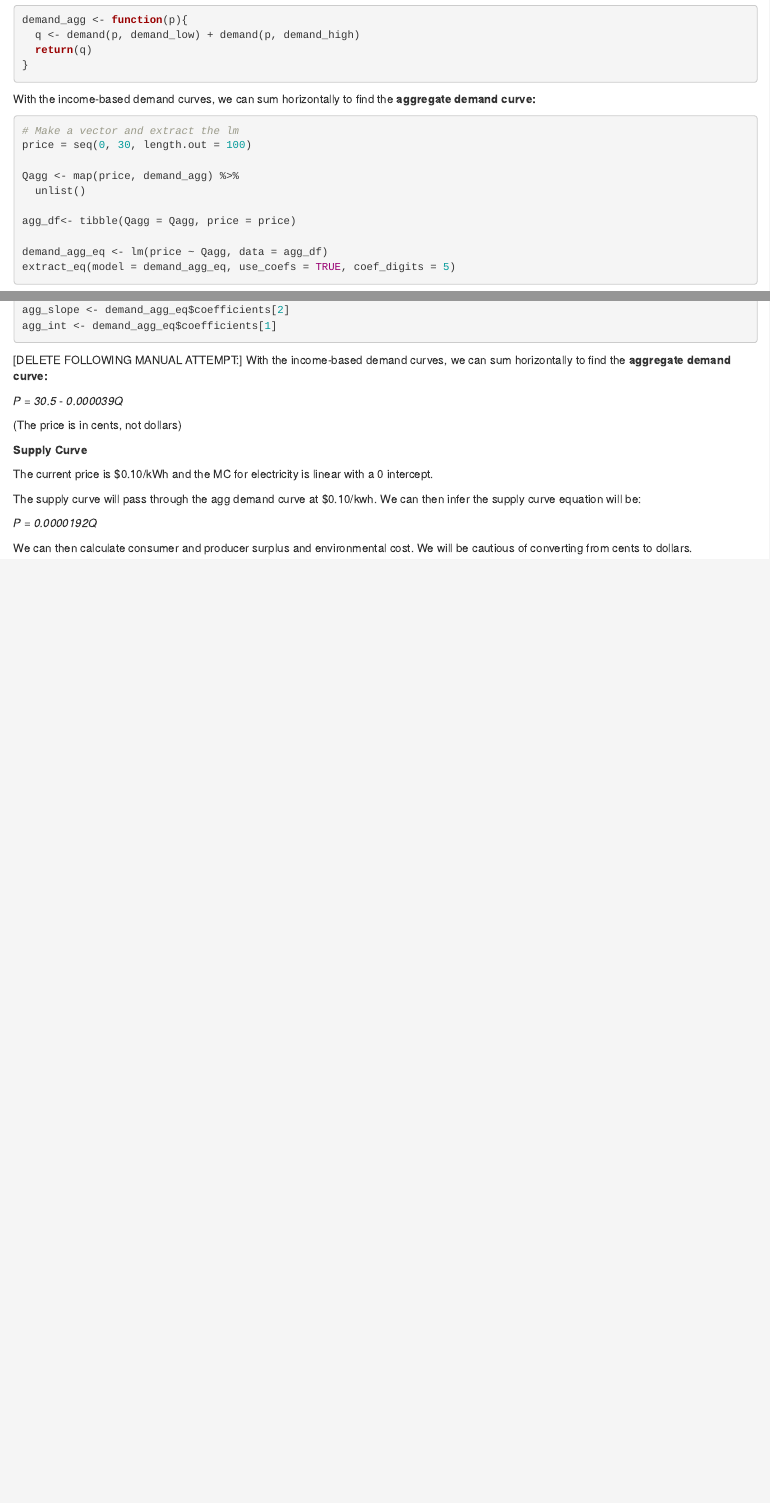
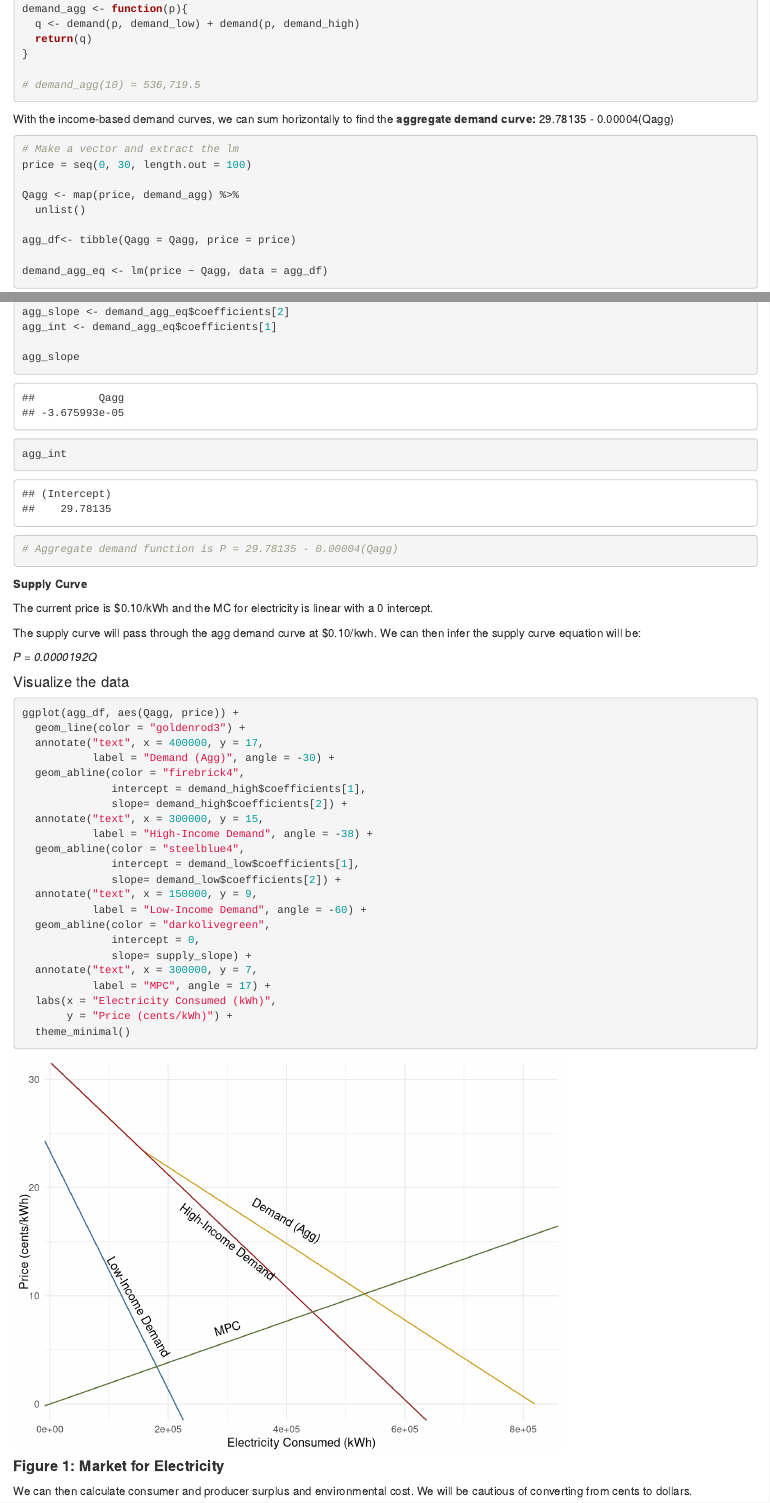
Before and after one commit to juliawilson97/ESM204_HW3, an R Markdown document (ESM204_HW3.Rmd): the page in a window 1100 px wide, from 1010 px down before the commit and from 990 px down after it, so that both start at the same text, and a second part further down, joined at a grey line. Rendered offline with R 4.5, knitr and Pandoc, with nearby package versions; some code elsewhere in the file could not run offline; column names are cleaned by a stand-in for the janitor package.

Commit message:
Visualizing supply curve

````diff
--- a/ESM204_HW3.Rmd
+++ b/ESM204_HW3.Rmd
@@ -114,12 +118,14 @@ demand <- function(p, model){
 # Aggregate demand from code sample
-```{r}
+
 demand_agg <- function(p){
   q <- demand(p, demand_low) + demand(p, demand_high)
   return(q)
 }
+
+# demand_agg(10) = 536,719.5
 ```
 
-With the income-based demand curves, we can sum horizontally to find the **aggregate demand curve:**
+With the income-based demand curves, we can sum horizontally to find the **aggregate demand curve:** 29.78135 - 0.00004(Qagg)
 
 ```{r}
 # Make a vector and extract the lm
@@ -131,7 +137,6 @@ Qagg <- map(price, demand_agg) %>%
 agg_df<- tibble(Qagg = Qagg, price = price)
 
 demand_agg_eq <- lm(price ~ Qagg, data = agg_df)
-extract_eq(model = demand_agg_eq, use_coefs = TRUE, coef_digits = 5)
 ```
 
 ```{r}
@@ -140,6 +145,11 @@ extract_eq(model = demand_agg_eq, use_coefs = TRUE, coef_digits = 5)
 agg_slope <- demand_agg_eq$coefficients[2]
 agg_int <- demand_agg_eq$coefficients[1]
 
+agg_slope
+agg_int
+
+# Aggregate demand function is P = 29.78135 - 0.00004(Qagg)
+
 ```
 
 
@@ -147,8 +159,4 @@ agg_int <- demand_agg_eq$coefficients[1]
 
-[DELETE FOLLOWING MANUAL ATTEMPT:]
-With the income-based demand curves, we can sum horizontally to find the **aggregate demand curve:**
-
-```{r, include = FALSE}
 # Convert the equations so that Q is on one side and the sum
 
 demand_low_flip <- lm(kwh ~ price_cents, income_level == 'low', data = electricity_long)
@@ -171,9 +179,6 @@ demand_agg <- function(kwh){demand_agg_int + demand_agg_slope *kwh}
 
 ```
 
-*P = 30.5 - 0.000039Q*
-
-(The price is in cents, not dollars)
 
 **Supply Curve**
 
@@ -182,7 +187,7 @@ The current price is $0.10/kWh and the MC for electricity is linear with a 0 int
 ```{r, include = FALSE}
 kwh_agg <- demand_agg_p(10)
 
-# 522127.8 kWh at $0.10
+# 536,719.5 kWh at $0.10
 
 supply_slope <- 10/kwh_agg
 # 0.000019
@@ -192,9 +197,40 @@ The supply curve will pass through the agg demand curve at $0.10/kwh. We can the
 
 *P = 0.0000192Q*
 
+#### Visualize the data
+
+```{r}
+ggplot(agg_df, aes(Qagg, price)) +
+  geom_line(color = "goldenrod3") +
+  annotate("text", x = 400000, y = 17,
+           label = "Demand (Agg)", angle = -30) +
+  geom_abline(color = "firebrick4",
+              intercept = demand_high$coefficients[1],
+              slope= demand_high$coefficients[2]) +
+  annotate("text", x = 300000, y = 15,
+           label = "High-Income Demand", angle = -38) +
+  geom_abline(color = "steelblue4",
+              intercept = demand_low$coefficients[1],
+              slope= demand_low$coefficients[2]) +
+  annotate("text", x = 150000, y = 9,
+           label = "Low-Income Demand", angle = -60) +
+  geom_abline(color = "darkolivegreen",
+              intercept = 0,
+              slope= supply_slope) +
+  annotate("text", x = 300000, y = 7,
+           label = "MPC", angle = 17) +
+  labs(x = "Electricity Consumed (kWh)",
+       y = "Price (cents/kWh)") +
+  theme_minimal()
+```
+
+#### **Figure 1: Market for Electricity**
+
+
+
 We can then calculate consumer and producer surplus and environmental cost. We will be cautious of converting from cents to dollars.
 
-```{r, include = FALSE}
+```{r}
 # Consumer Surplus
 
 # Converting cents to dollars for the y-axis
````
Also changed, not shown: ESM204_HW3.html, ~$ESM204_HW3_math.xlsx (added), ESM204_HW3.Rmd (8 more changed lines).
